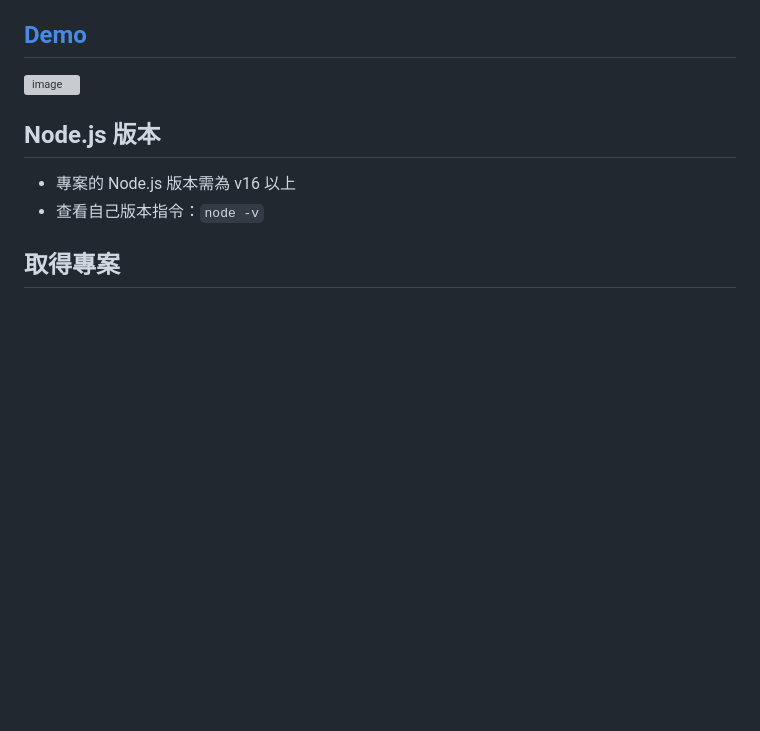
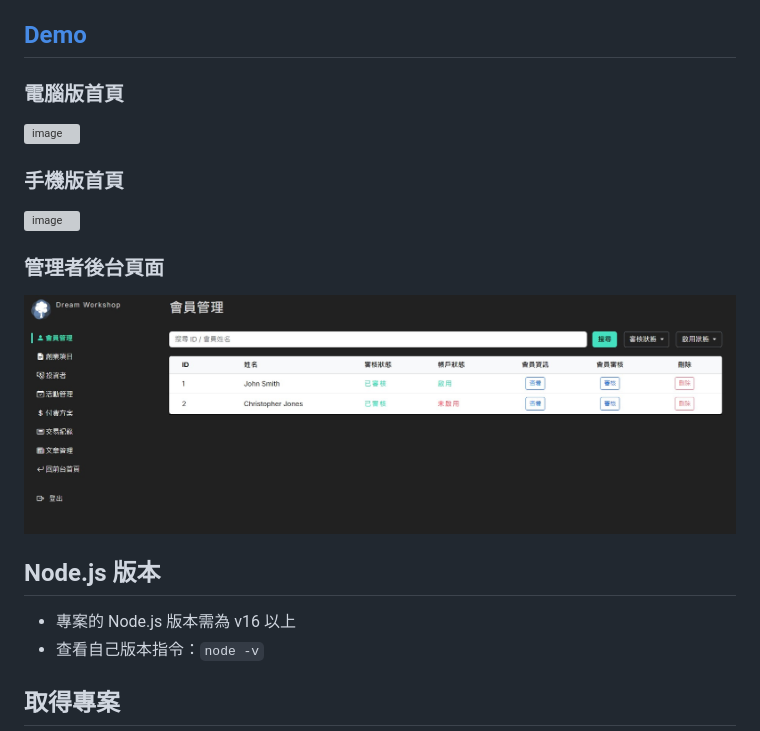
Before and after one commit to emmacodeya/Dream-Workshop, a Markdown page: README.md, the part around the change. GitHub-like rendering; pictures changed too: assets/images/demo-後台.jpg (added); blank space fills up the shorter version; grey boxes are pictures that could not be loaded.

Commit message:
更新README

```diff
--- a/README.md
+++ b/README.md
@@ -27,7 +27,17 @@
 
 ## [Demo](https://emmacodeya.github.io/Dream-Workshop/)
 
+### 電腦版首頁
+
 ![image](https://github.com/emmacodeya/Dream-Workshop/raw/main/assets/images/demo-lg.jpg)
+
+### 手機版首頁
+
+![image](https://github.com/emmacodeya/Dream-Workshop/raw/main/assets/images/demo-sm.jpg)
+
+### 管理者後台頁面
+
+![image](https://github.com/emmacodeya/Dream-Workshop/raw/main/assets/images/demo-後台.jpg)
 
 ## Node.js 版本
 
```
